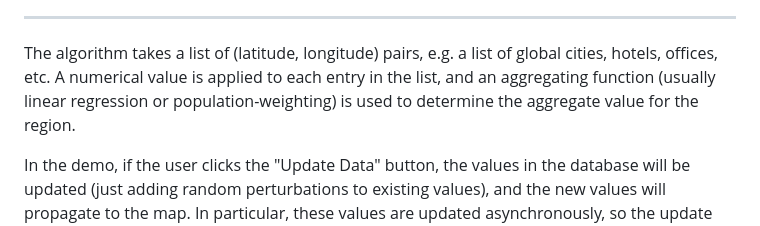
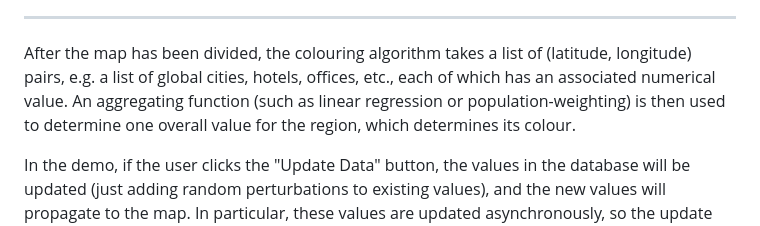
Before and after one commit to tearlant/mason-dixon, a Markdown page: README.md, the part around the change. Drawn GitHub-style.

```diff
--- a/README.md
+++ b/README.md
@@ -33,7 +33,7 @@ The app then colours the map's field of view in a way that accurately visualizes
 
 ------------------------------------
 
-The algorithm takes a list of (latitude, longitude) pairs, e.g. a list of global cities, hotels, offices, etc. A numerical value is applied to each entry in the list, and an aggregating function (usually linear regression or population-weighting) is used to determine the aggregate value for the region.
+After the map has been divided, the colouring algorithm takes a list of (latitude, longitude) pairs, e.g. a list of global cities, hotels, offices, etc., each of which has an associated numerical value. An aggregating function (such as linear regression or population-weighting) is then used to determine one overall value for the region, which determines its colour.
 
 In the demo, if the user clicks the "Update Data" button, the values in the database will be updated (just adding random perturbations to existing values), and the new values will propagate to the map. In particular, these values are updated asynchronously, so the update could be easily swapped out with any web API call. For example, MasonDixon could be used to build an app that dynamically scrapes the average fare to fly to an airport or the average price of a hotel room in a city.
 
```
